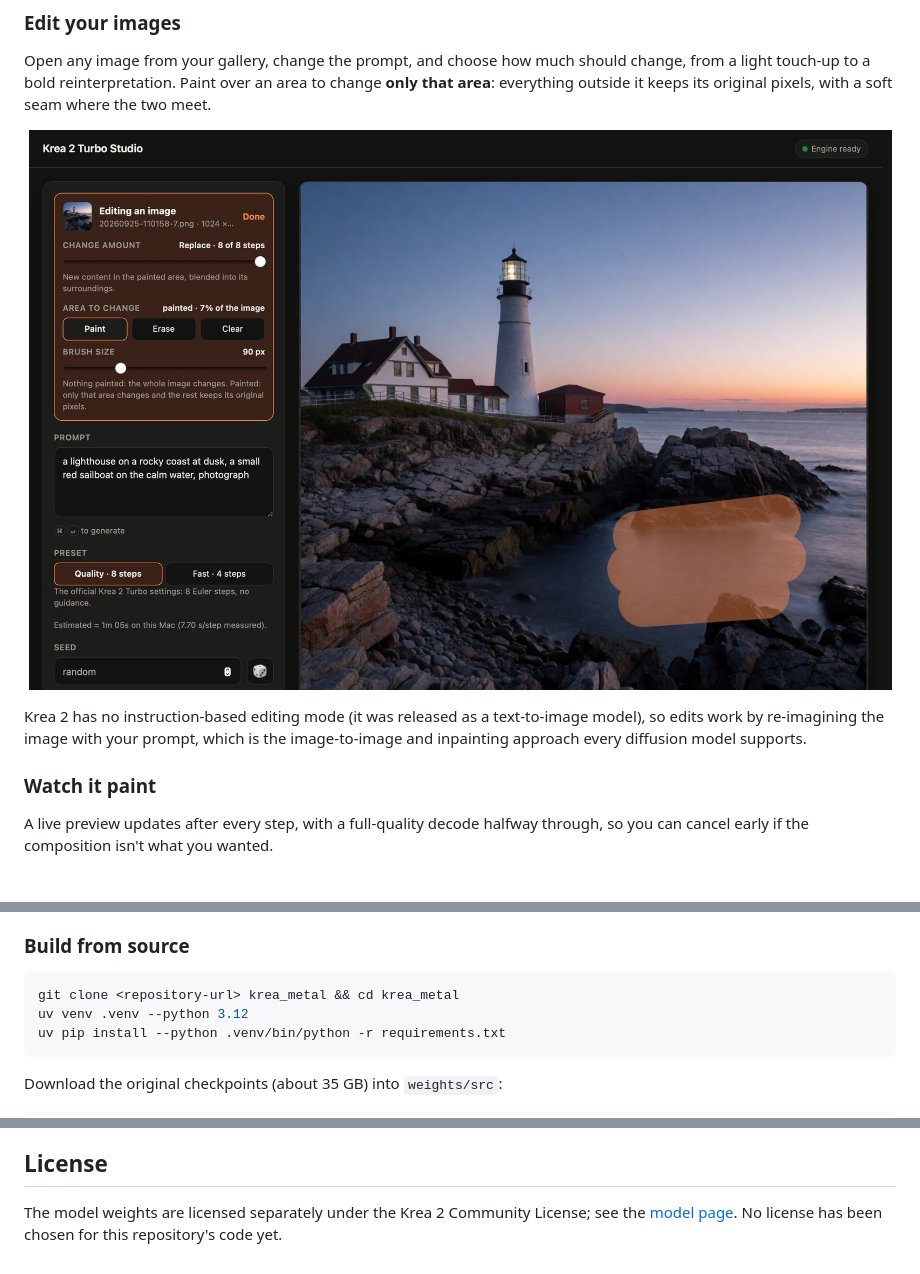
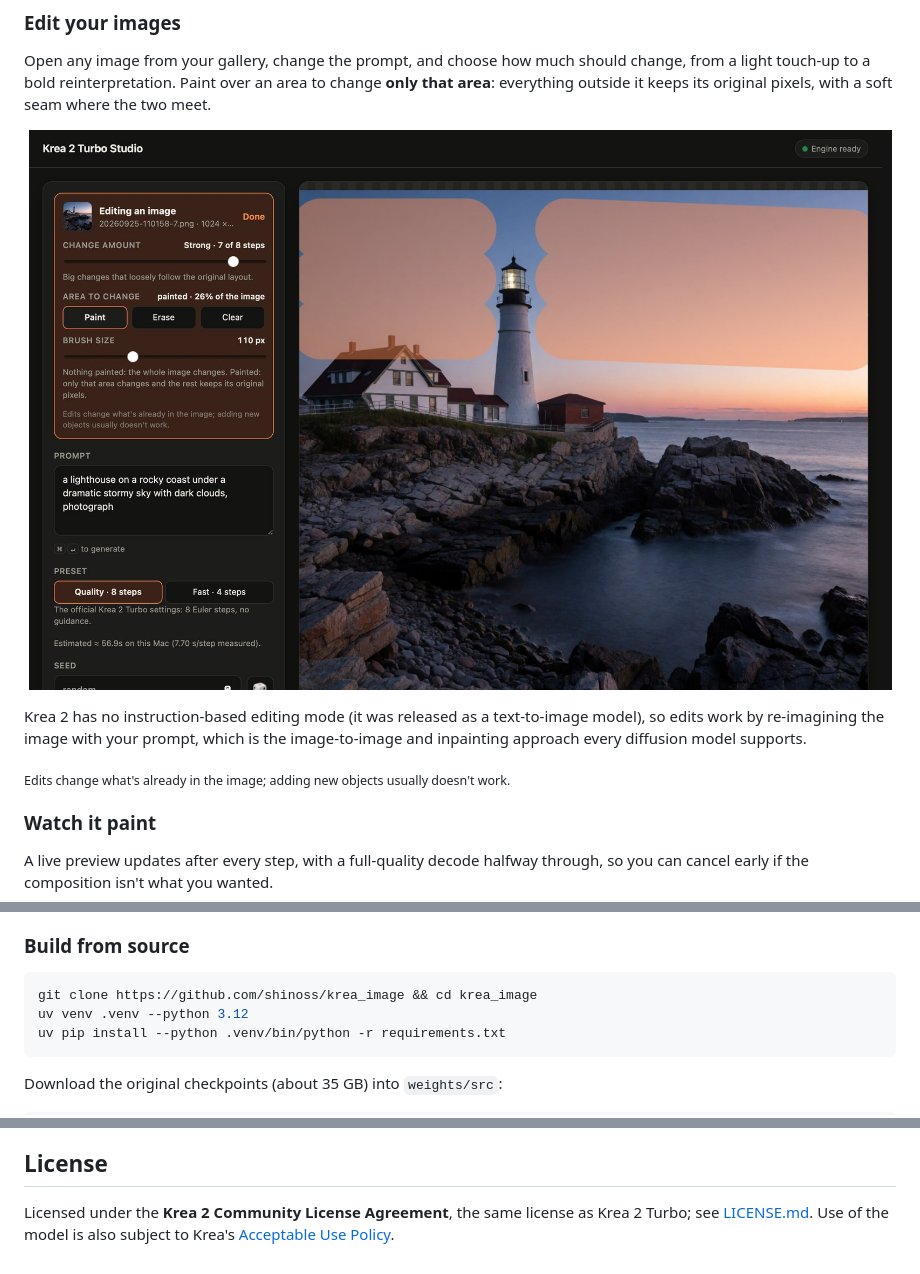
Before and after one commit to shinoss/krea_image, a Markdown page: README.md, 3 parts joined by grey strips. Drawn GitHub-style; pictures changed too: docs/images/editing.jpg; blank space fills up the shorter version.

````diff
--- a/README.md
+++ b/README.md
@@ -70,6 +70,8 @@ pixels, with a soft seam where the two meet.
 Krea 2 has no instruction-based editing mode (it was released as a text-to-image model), so edits work by
 re-imagining the image with your prompt, which is the image-to-image and inpainting approach every diffusion model
 supports.
+
+<sub>Edits change what's already in the image; adding new objects usually doesn't work.</sub>
 
 ### Watch it paint
 A live preview updates after every step, with a full-quality decode halfway through, so you can cancel early if the
@@ -144,7 +146,7 @@ a pixel-identical image.
 
 ### Build from source
 ```bash
-git clone <repository-url> krea_metal && cd krea_metal
+git clone https://github.com/shinoss/krea_image && cd krea_image
 uv venv .venv --python 3.12
 uv pip install --python .venv/bin/python -r requirements.txt
 ```
@@ -264,5 +266,6 @@ run.sh      setup and launcher
   for the packaged checkpoint and tokenizer files.
 
 ## License
-The model weights are licensed separately under the Krea 2 Community License; see the
-[model page](https://huggingface.co/krea/Krea-2-Turbo). No license has been chosen for this repository's code yet.
+Licensed under the **Krea 2 Community License Agreement**, the same license as Krea 2 Turbo; see
+[LICENSE.md](LICENSE.md). Use of the model is also subject to Krea's
+[Acceptable Use Policy](https://www.krea.ai/krea-2-use-policy).
````
Also changed, not shown: LICENSE.md (added, +9 -0 lines), 1 other file.
